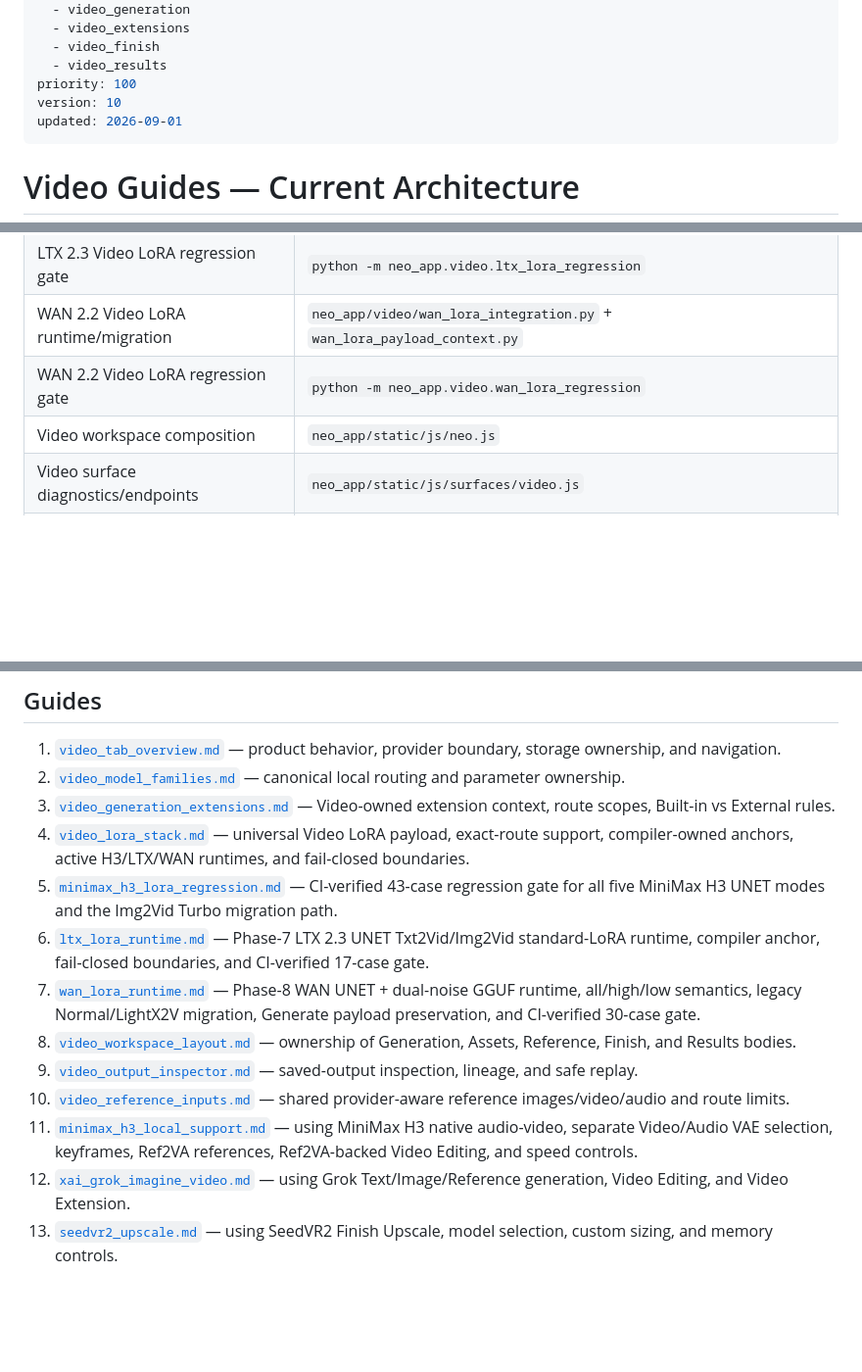
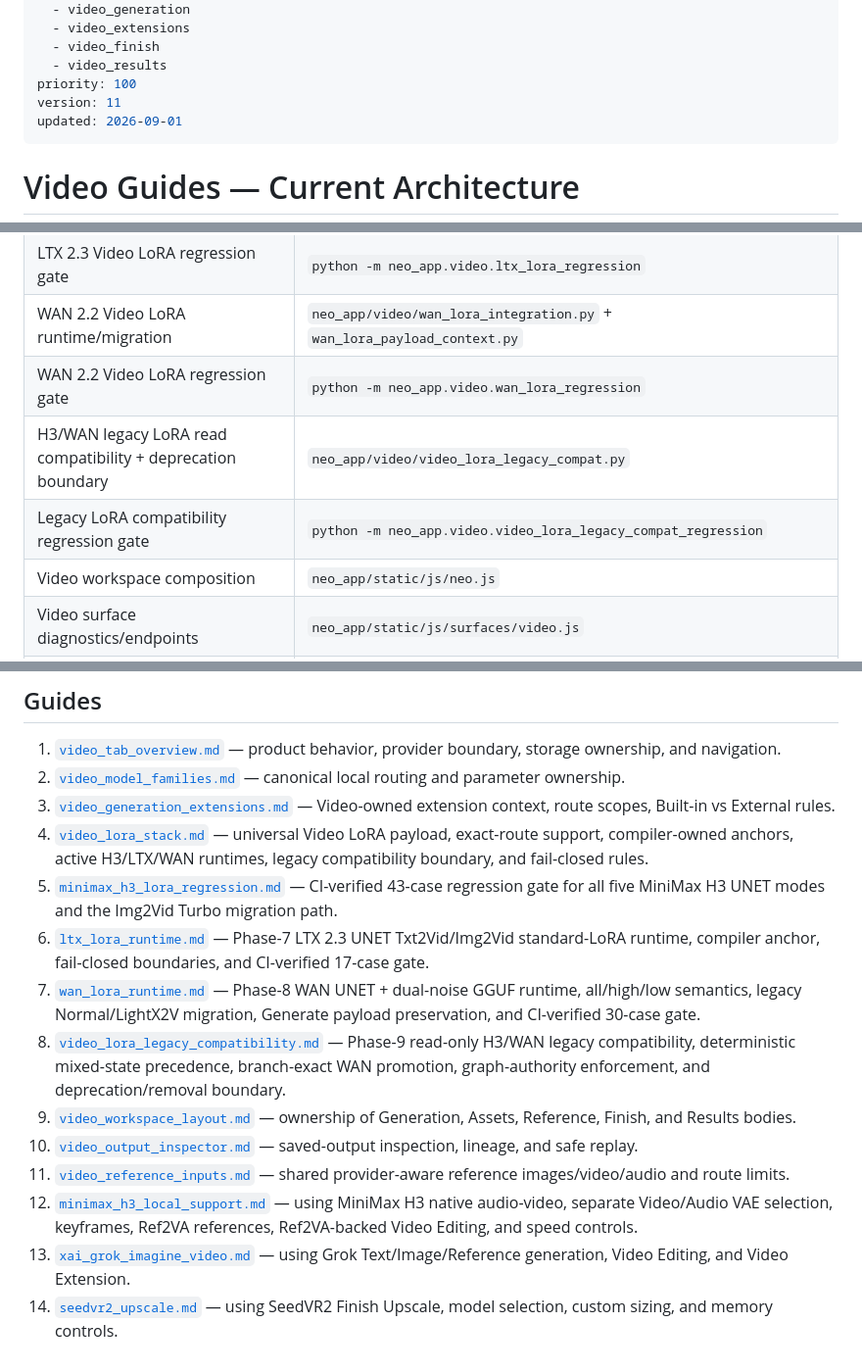
Before and after one commit to MoodPixel/Neo_Studio_V2, a Markdown page: guides/02_VIDEO/README.md, 3 parts joined by grey strips. Shown at 98% size. Rendered like a GitHub page; blank space fills up the shorter version.

Commit message:
Phase 9: add legacy LoRA boundary to Video guide index

```diff
--- a/guides/02_VIDEO/README.md
+++ b/guides/02_VIDEO/README.md
@@ -10,7 +10,7 @@ applies_to:
   - video_finish
   - video_results
 priority: 100
-version: 10
+version: 11
 updated: 2026-09-01
 ---
 
@@ -60,6 +61,8 @@ Video provider/profile
 | LTX 2.3 Video LoRA regression gate | `python -m neo_app.video.ltx_lora_regression` |
 | WAN 2.2 Video LoRA runtime/migration | `neo_app/video/wan_lora_integration.py` + `wan_lora_payload_context.py` |
 | WAN 2.2 Video LoRA regression gate | `python -m neo_app.video.wan_lora_regression` |
+| H3/WAN legacy LoRA read compatibility + deprecation boundary | `neo_app/video/video_lora_legacy_compat.py` |
+| Legacy LoRA compatibility regression gate | `python -m neo_app.video.video_lora_legacy_compat_regression` |
 | Video workspace composition | `neo_app/static/js/neo.js` |
 | Video surface diagnostics/endpoints | `neo_app/static/js/surfaces/video.js` |
 | Persisted Video results | existing Video output-record ledger |
@@ -73,13 +76,14 @@ The browser must not recreate local Video route/default tables, and Video extens
 1. [`video_tab_overview.md`](video_tab_overview.md) — product behavior, provider boundary, storage ownership, and navigation.
 2. [`video_model_families.md`](video_model_families.md) — canonical local routing and parameter ownership.
 3. [`video_generation_extensions.md`](video_generation_extensions.md) — Video-owned extension context, route scopes, Built-in vs External rules.
-4. [`video_lora_stack.md`](video_lora_stack.md) — universal Video LoRA payload, exact-route support, compiler-owned anchors, active H3/LTX/WAN runtimes, and fail-closed boundaries.
+4. [`video_lora_stack.md`](video_lora_stack.md) — universal Video LoRA payload, exact-route support, compiler-owned anchors, active H3/LTX/WAN runtimes, legacy compatibility boundary, and fail-closed rules.
 5. [`minimax_h3_lora_regression.md`](minimax_h3_lora_regression.md) — CI-verified 43-case regression gate for all five MiniMax H3 UNET modes and the Img2Vid Turbo migration path.
 6. [`ltx_lora_runtime.md`](ltx_lora_runtime.md) — Phase-7 LTX 2.3 UNET Txt2Vid/Img2Vid standard-LoRA runtime, compiler anchor, fail-closed boundaries, and CI-verified 17-case gate.
 7. [`wan_lora_runtime.md`](wan_lora_runtime.md) — Phase-8 WAN UNET + dual-noise GGUF runtime, all/high/low semantics, legacy Normal/LightX2V migration, Generate payload preservation, and CI-verified 30-case gate.
-8. [`video_workspace_layout.md`](video_workspace_layout.md) — ownership of Generation, Assets, Reference, Finish, and Results bodies.
-9. [`video_output_inspector.md`](video_output_inspector.md) — saved-output inspection, lineage, and safe replay.
-10. [`video_reference_inputs.md`](video_reference_inputs.md) — shared provider-aware reference images/video/audio and route limits.
-11. [`minimax_h3_local_support.md`](minimax_h3_local_support.md) — using MiniMax H3 native audio-video, separate Video/Audio VAE selection, keyframes, Ref2VA references, Ref2VA-backed Video Editing, and speed controls.
-12. [`xai_grok_imagine_video.md`](xai_grok_imagine_video.md) — using Grok Text/Image/Reference generation, Video Editing, and Video Extension.
-13. [`seedvr2_upscale.md`](seedvr2_upscale.md) — using SeedVR2 Finish Upscale, model selection, custom sizing, and memory controls.
+8. [`video_lora_legacy_compatibility.md`](video_lora_legacy_compatibility.md) — Phase-9 read-only H3/WAN legacy compatibility, deterministic mixed-state precedence, branch-exact WAN promotion, graph-authority enforcement, and deprecation/removal boundary.
+9. [`video_workspace_layout.md`](video_workspace_layout.md) — ownership of Generation, Assets, Reference, Finish, and Results bodies.
+10. [`video_output_inspector.md`](video_output_inspector.md) — saved-output inspection, lineage, and safe replay.
+11. [`video_reference_inputs.md`](video_reference_inputs.md) — shared provider-aware reference images/video/audio and route limits.
+12. [`minimax_h3_local_support.md`](minimax_h3_local_support.md) — using MiniMax H3 native audio-video, separate Video/Audio VAE selection, keyframes, Ref2VA references, Ref2VA-backed Video Editing, and speed controls.
+13. [`xai_grok_imagine_video.md`](xai_grok_imagine_video.md) — using Grok Text/Image/Reference generation, Video Editing, and Video Extension.
+14. [`seedvr2_upscale.md`](seedvr2_upscale.md) — using SeedVR2 Finish Upscale, model selection, custom sizing, and memory controls.
```
Also changed, not shown: other parts of guides/02_VIDEO/README.md (+1 -0 lines).
